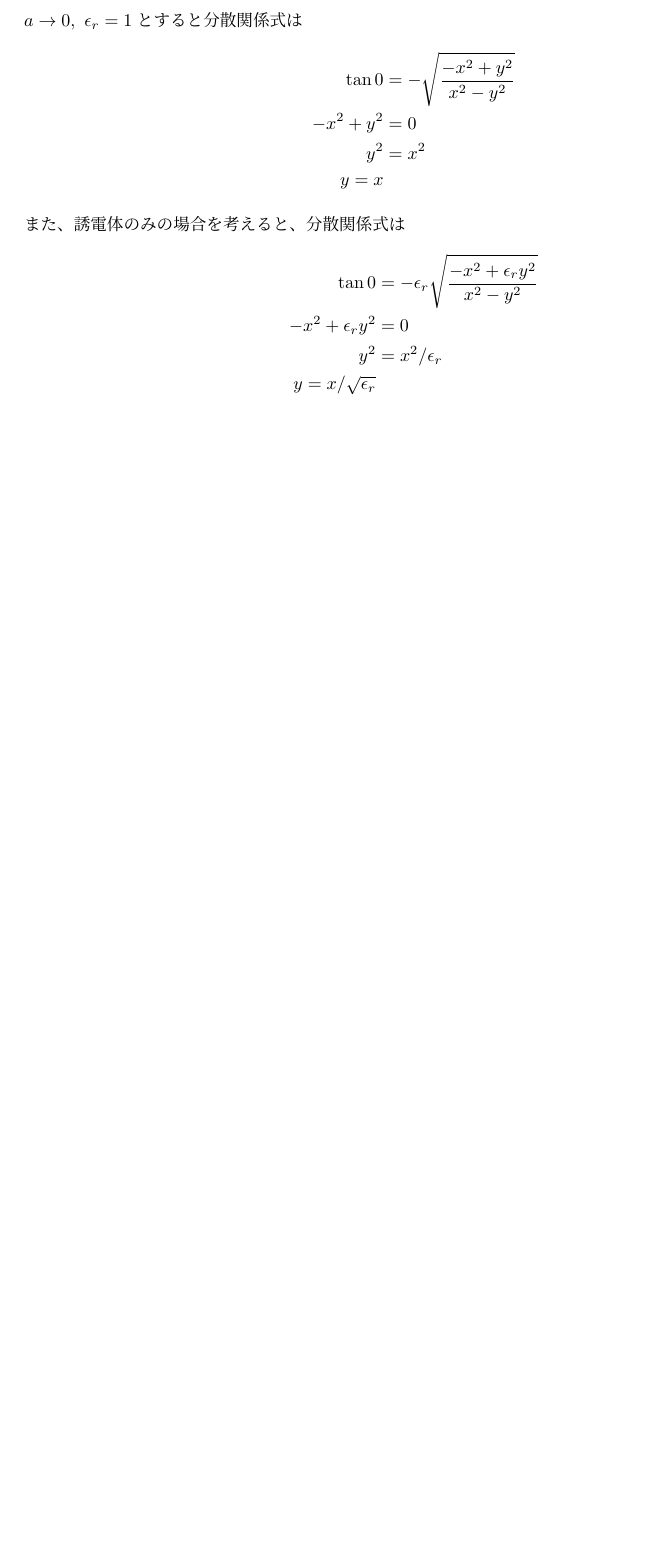
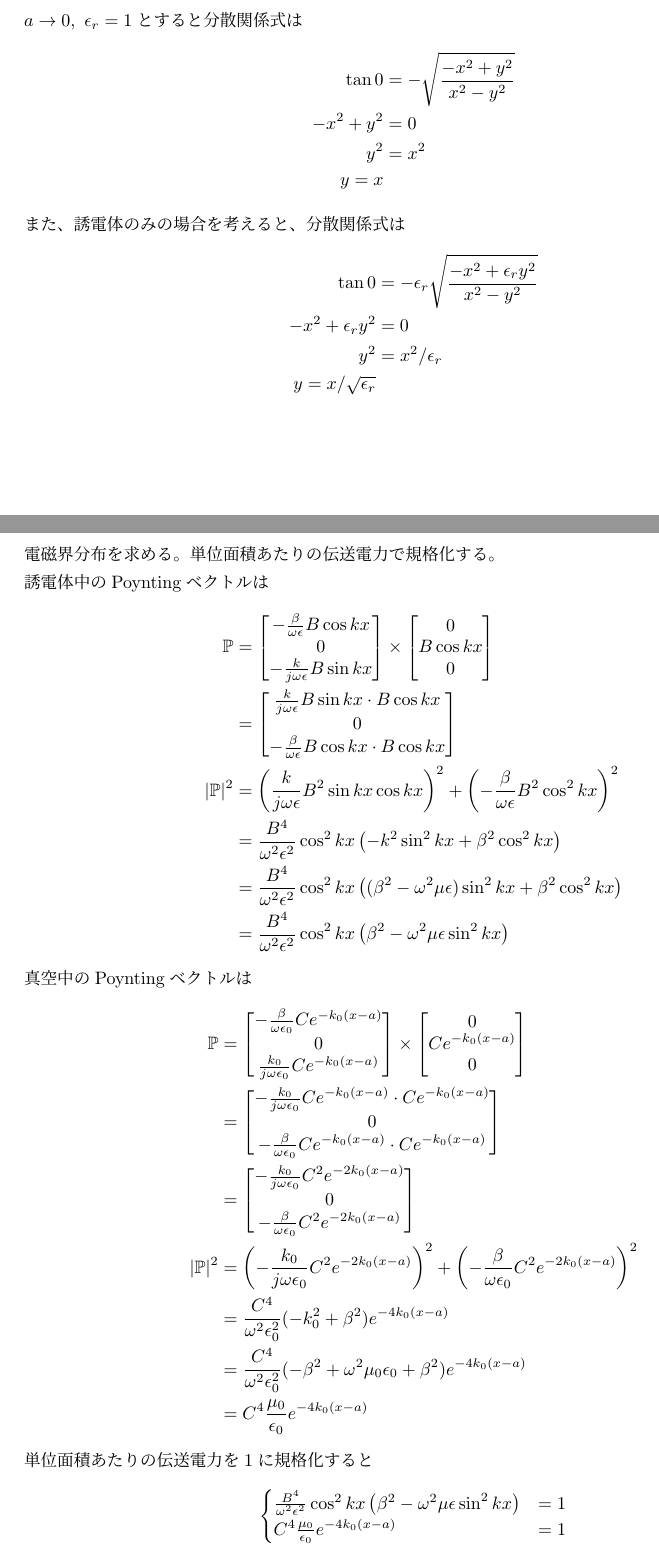
Before and after one commit to yn4k4nishi/aemwel_programing, a LaTeX document (ex3/tex/dispersion_relation.tex): part of page 5 of 5 before the commit and two parts of pages 5 and 6 of 6 after it, the two joined at a grey line, cut so that both start at the same text, the shorter picture padded with empty space. Compiled offline with upLaTeX and dvipdfmx.

Commit message:
:+1: Update : (3)について

```diff
--- a/ex3/tex/dispersion_relation.tex
+++ b/ex3/tex/dispersion_relation.tex
@@ -285,6 +285,74 @@ $a \rightarrow 0,\ \epsilon_r = 1$とすると分散関係式は
     y = x / \sqrt{\epsilon_r}
 \end{align*}
 
+\newpage
+
+電磁界分布を求める。
+単位面積あたりの伝送電力で規格化する。
+
+誘電体中のPoyntingベクトルは
+\begin{align*}
+    \mathbb{P} &=
+    \begin{bmatrix}
+        - \frac{\beta}{\omega \epsilon} B \cos kx \\
+        0 \\
+        -\frac{k}{j\omega \epsilon} B \sin kx
+    \end{bmatrix} \times
+    \begin{bmatrix}
+        0 \\
+        B \cos kx \\
+        0
+    \end{bmatrix} \\
+    &= \begin{bmatrix}
+        \frac{k}{j\omega \epsilon} B \sin kx \cdot B \cos kx \\
+        0 \\
+        - \frac{\beta}{\omega \epsilon} B \cos kx \cdot B \cos kx
+    \end{bmatrix} \\
+    | \mathbb{P} |^2 &= \left( \frac{k}{j\omega \epsilon} B^2 \sin kx \cos kx \right)^2
+                      + \left( - \frac{\beta}{\omega \epsilon} B^2 \cos^2 kx \right)^2 \\
+    &= \frac{B^4}{\omega^2 \epsilon^2} \cos^2 kx \left( -k^2 \sin^2 kx + \beta^2 \cos^2 kx \right) \\
+    &= \frac{B^4}{\omega^2 \epsilon^2} \cos^2 kx \left( (\beta^2 - \omega^2 \mu \epsilon) \sin^2 kx + \beta^2 \cos^2 kx \right) \\
+    &= \frac{B^4}{\omega^2 \epsilon^2} \cos^2 kx \left( \beta^2 - \omega^2 \mu \epsilon \sin^2 kx \right)
+\end{align*}
+
+真空中のPoyntingベクトルは
+\begin{align*}
+    \mathbb{P} &=
+    \begin{bmatrix}
+        -\frac{\beta}{\omega \epsilon_0} C e^{-k_0(x-a)} \\
+        0 \\
+        \frac{k_0}{j\omega \epsilon_0} C e^{-k_0(x-a)}
+    \end{bmatrix} \times
+    \begin{bmatrix}
+        0 \\
+        C e^{-k_0(x-a)} \\
+        0
+    \end{bmatrix} \\
+    &= \begin{bmatrix}
+        -\frac{k_0}{j\omega \epsilon_0} C e^{-k_0(x-a)} \cdot C e^{-k_0(x-a)} \\
+        0 \\
+        -\frac{\beta}{\omega \epsilon_0} C e^{-k_0(x-a)} \cdot C e^{-k_0(x-a)}
+    \end{bmatrix} \\
+    &= \begin{bmatrix}
+        -\frac{k_0}{j\omega \epsilon_0} C^2 e^{-2k_0(x-a)} \\
+        0 \\
+        -\frac{\beta}{\omega \epsilon_0} C^2 e^{-2k_0(x-a)}
+    \end{bmatrix} \\
+    |\mathbb{P}|^2 &= \left( -\frac{k_0}{j\omega \epsilon_0} C^2 e^{-2k_0(x-a)} \right)^2
+                    + \left( -\frac{\beta}{\omega \epsilon_0} C^2 e^{-2k_0(x-a)} \right)^2 \\
+    &= \frac{C^4}{\omega^2 \epsilon_0^2} (-k_0^2 + \beta^2) e^{-4k_0(x-a)} \\
+    &= \frac{C^4}{\omega^2 \epsilon_0^2} (-\beta^2 + \omega^2 \mu_0 \epsilon_0 + \beta^2) e^{-4k_0(x-a)} \\
+    &= C^4 \frac{\mu_0}{\epsilon_0} e^{-4k_0(x-a)}
+\end{align*}
+
+単位面積あたりの伝送電力を$1$に規格化すると
+\begin{align*}
+    \begin{cases}
+        \frac{B^4}{\omega^2 \epsilon^2} \cos^2 kx \left( \beta^2 - \omega^2 \mu \epsilon \sin^2 kx \right) &= 1 \\
+        C^4 \frac{\mu_0}{\epsilon_0} e^{-4k_0(x-a)} &= 1
+    \end{cases}
+\end{align*}
+
 
 
 %===========================================================================
```
Also changed, not shown: ex3/tex/dispersion_relation.pdf.
